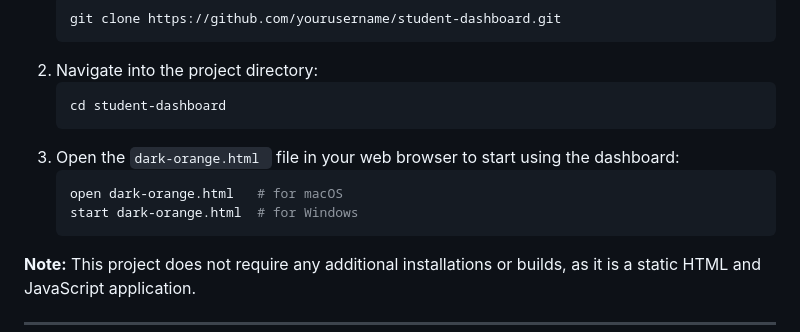
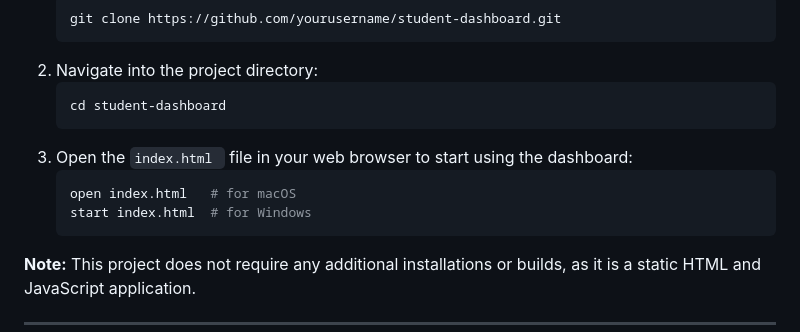
Before and after one commit to ShanuNajeeb/all-in-one-student-dashboard, a Markdown page: README.md, the part around the change. Drawn GitHub-style.

````diff
--- a/README.md
+++ b/README.md
@@ -25,10 +25,10 @@ To get started with the All-in-One Student Dashboard, follow these steps:
    ```bash
    cd student-dashboard
    ```
-3. Open the `dark-orange.html ` file in your web browser to start using the dashboard:
+3. Open the `index.html ` file in your web browser to start using the dashboard:
    ```bash
-   open dark-orange.html   # for macOS
-   start dark-orange.html  # for Windows
+   open index.html   # for macOS
+   start index.html  # for Windows
    ```
 
 **Note:** This project does not require any additional installations or builds, as it is a static HTML and JavaScript application.
````
